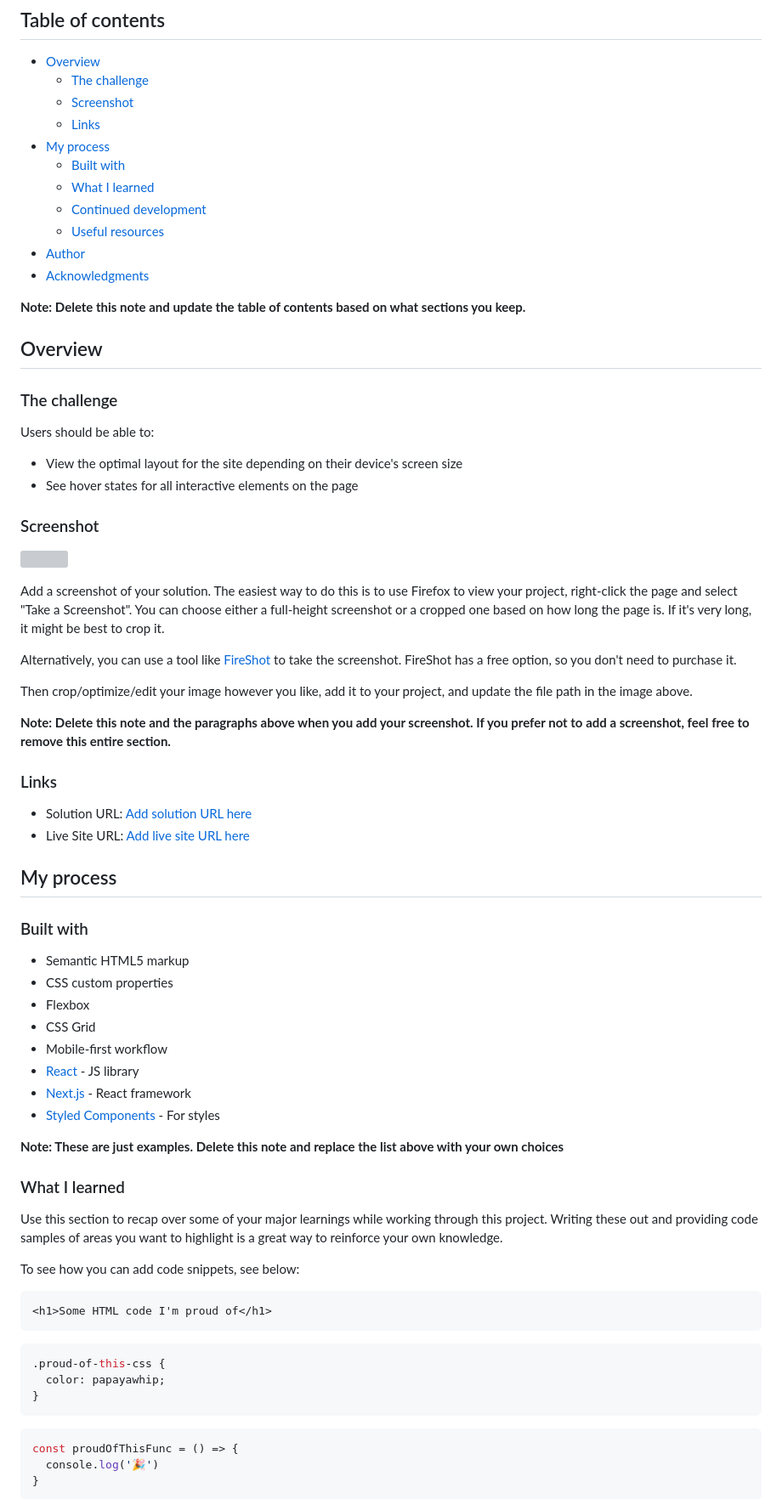
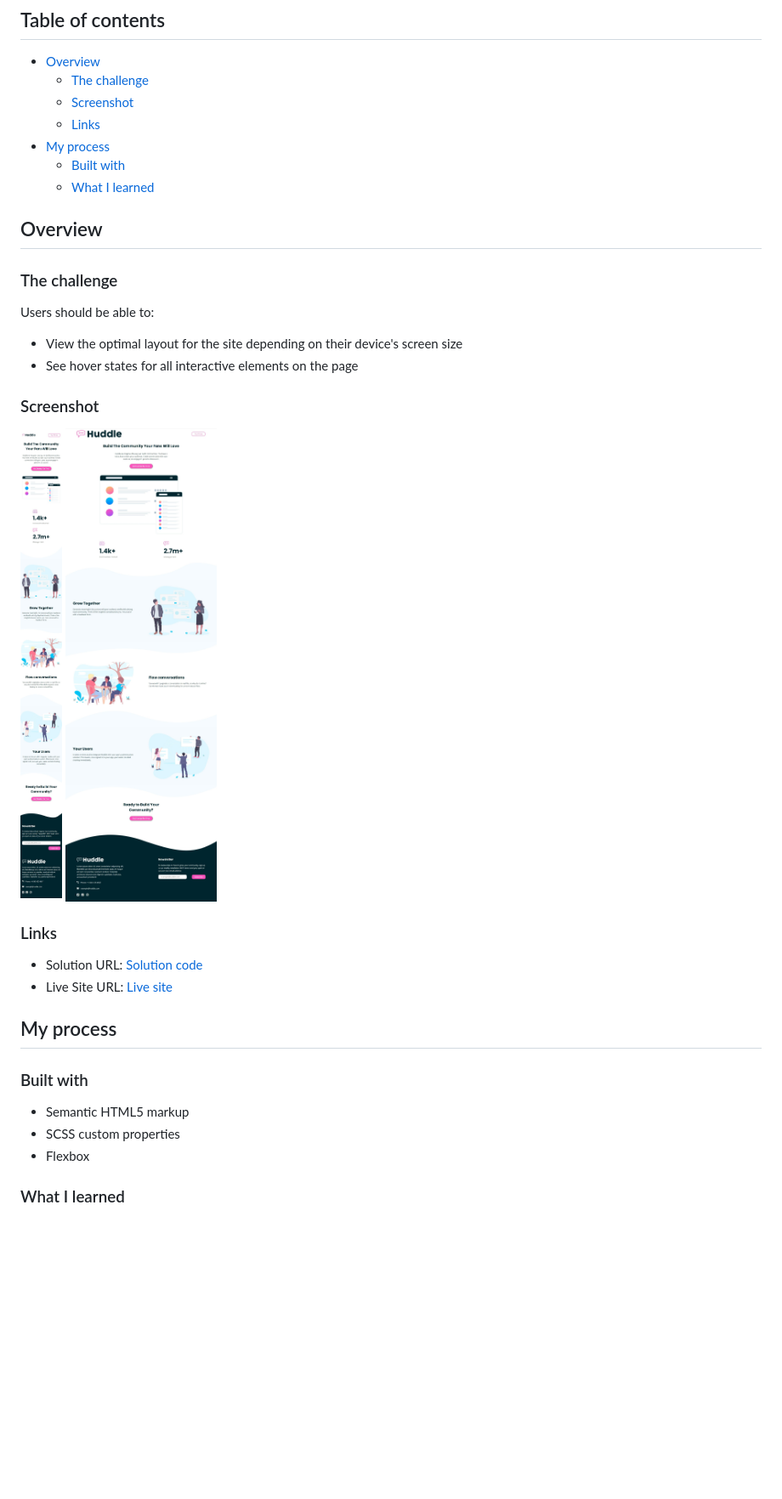
Before and after one commit to ifeoluwah21/huddle-landing-page, a Markdown page: README.md, the part around the change printed below. Shown: that part at 85% size. Drawn GitHub-style; pictures changed too: images/screenshot-mobile-screen.jpeg (added), images/screenshot.jpeg (added); blank space fills up the shorter version; grey boxes are pictures that could not be loaded.

````diff
--- a/README.md
+++ b/README.md
@@ -11,12 +11,6 @@ This is a solution to the [Huddle landing page with curved sections challenge on
 - [My process](#my-process)
   - [Built with](#built-with)
   - [What I learned](#what-i-learned)
-  - [Continued development](#continued-development)
-  - [Useful resources](#useful-resources)
-- [Author](#author)
-- [Acknowledgments](#acknowledgments)
-
-**Note: Delete this note and update the table of contents based on what sections you keep.**
 
 ## Overview
 
@@ -29,53 +23,21 @@ Users should be able to:
 
 ### Screenshot
 
-![](./screenshot.jpg)
-
-Add a screenshot of your solution. The easiest way to do this is to use Firefox to view your project, right-click the page and select "Take a Screenshot". You can choose either a full-height screenshot or a cropped one based on how long the page is. If it's very long, it might be best to crop it.
-
-Alternatively, you can use a tool like [FireShot](https://getfireshot.com/) to take the screenshot. FireShot has a free option, so you don't need to purchase it.
-
-Then crop/optimize/edit your image however you like, add it to your project, and update the file path in the image above.
-
-**Note: Delete this note and the paragraphs above when you add your screenshot. If you prefer not to add a screenshot, feel free to remove this entire section.**
+![Mobile screen](./images/screenshot-mobile-screen.jpeg)
+![Desktop screen](./images/screenshot.jpeg)
 
 ### Links
 
-- Solution URL: [Add solution URL here](https://your-solution-url.com)
-- Live Site URL: [Add live site URL here](https://your-live-site-url.com)
+- Solution URL: [Solution code](https://github.com/ifeoluwah21/huddle-landing-page)
+- Live Site URL: [Live site](https://ifeoluwah21.github.io/huddle-landing-page/)
 
 ## My process
 
 ### Built with
 
 - Semantic HTML5 markup
-- CSS custom properties
+- SCSS custom properties
 - Flexbox
-- CSS Grid
-- Mobile-first workflow
-- [React](https://reactjs.org/) - JS library
-- [Next.js](https://nextjs.org/) - React framework
-- [Styled Components](https://styled-components.com/) - For styles
-
-**Note: These are just examples. Delete this note and replace the list above with your own choices**
 
 ### What I learned
 
-Use this section to recap over some of your major learnings while working through this project. Writing these out and providing code samples of areas you want to highlight is a great way to reinforce your own knowledge.
-
-To see how you can add code snippets, see below:
-
-```html
-<h1>Some HTML code I'm proud of</h1>
-```
-```css
-.proud-of-this-css {
-  color: papayawhip;
-}
-```
-```js
-const proudOfThisFunc = () => {
-  console.log('🎉')
-}
-```
-
````
Also changed, not shown: other parts of README.md (+3 -27 lines).
